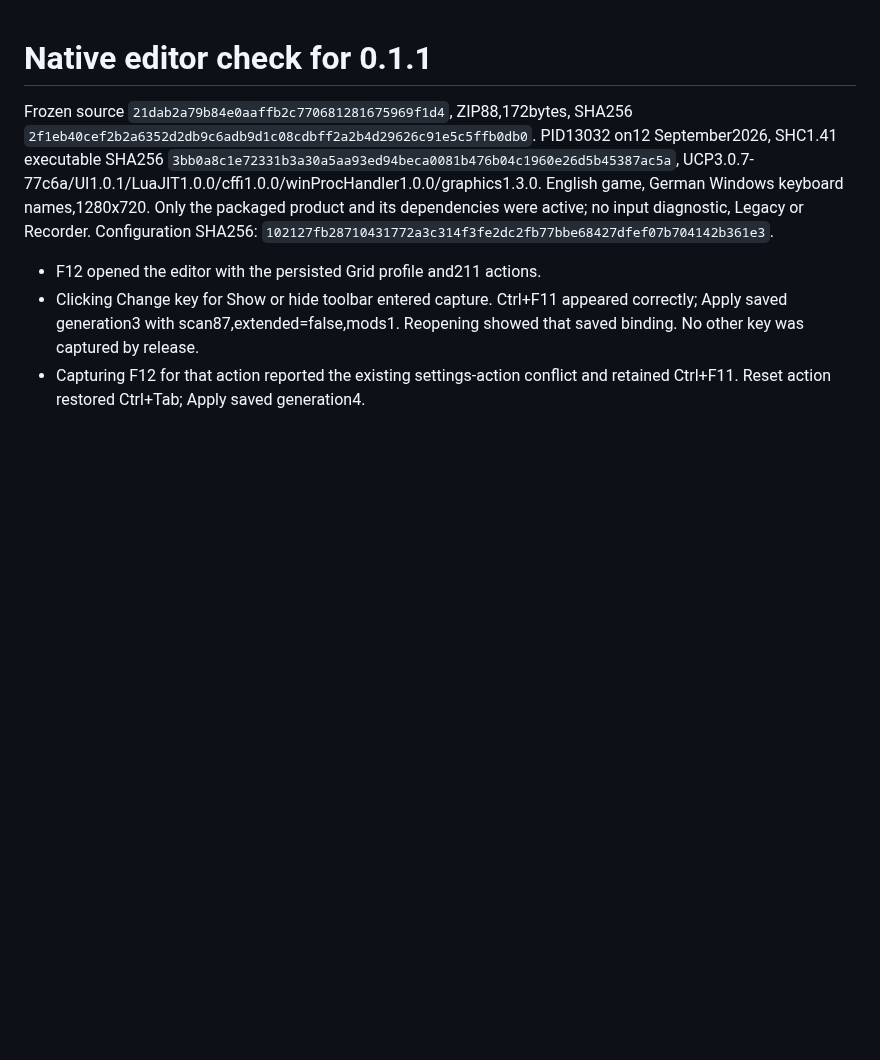
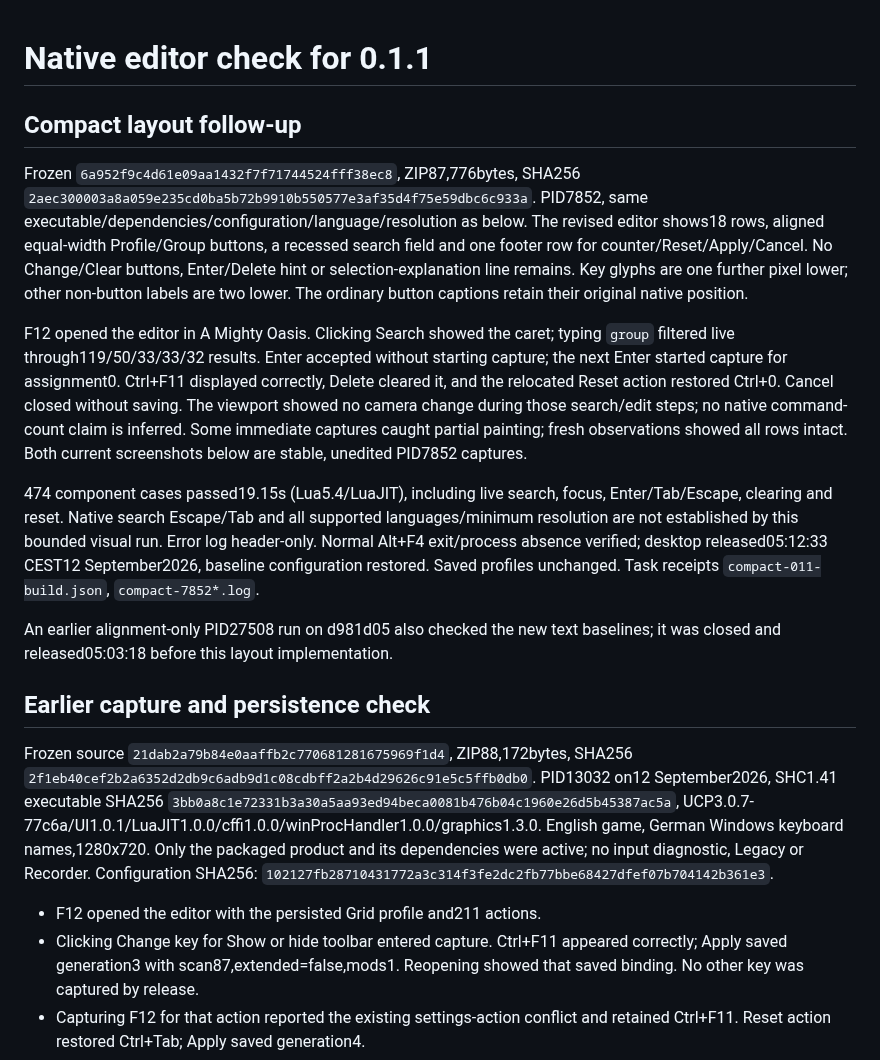
Before and after one commit to Krarilotus/extension-custom-hotkeys, a Markdown page: docs/editor-0.1.1-evidence.md, the part around the change. Rendered like a GitHub page; blank space fills up the shorter version.

Commit message:
Verify compact native editor and refresh gameplay screenshots

```diff
--- a/docs/editor-0.1.1-evidence.md
+++ b/docs/editor-0.1.1-evidence.md
@@ -1,4 +1,36 @@
 # Native editor check for 0.1.1
+
+## Compact layout follow-up
+
+Frozen `6a952f9c4d61e09aa1432f7f71744524fff38ec8`, ZIP87,776bytes,
+SHA256 `2aec300003a8a059e235cd0ba5b72b9910b550577e3af35d4f75e59dbc6c933a`.
+PID7852, same executable/dependencies/configuration/language/resolution as below.
+The revised editor shows18 rows, aligned equal-width Profile/Group buttons,
+a recessed search field and one footer row for counter/Reset/Apply/Cancel.
+No Change/Clear buttons, Enter/Delete hint or selection-explanation line remains.
+Key glyphs are one further pixel lower; other non-button labels are two lower.
+The ordinary button captions retain their original native position.
+
+F12 opened the editor in A Mighty Oasis. Clicking Search showed the caret;
+typing `group` filtered live through119/50/33/33/32 results. Enter accepted
+without starting capture; the next Enter started capture for assignment0.
+Ctrl+F11 displayed correctly, Delete cleared it, and the relocated Reset action
+restored Ctrl+0. Cancel closed without saving. The viewport showed no camera
+change during those search/edit steps; no native command-count claim is inferred.
+Some immediate captures caught partial painting; fresh observations showed all
+rows intact. Both current screenshots below are stable, unedited PID7852 captures.
+
+474 component cases passed19.15s (Lua5.4/LuaJIT), including live search, focus,
+Enter/Tab/Escape, clearing and reset. Native search Escape/Tab and all supported
+languages/minimum resolution are not established by this bounded visual run.
+Error log header-only. Normal Alt+F4 exit/process absence verified; desktop
+released05:12:33 CEST12 September2026, baseline configuration restored. Saved
+profiles unchanged. Task receipts `compact-011-build.json`, `compact-7852*.log`.
+
+An earlier alignment-only PID27508 run on d981d05 also checked the new text
+baselines; it was closed and released05:03:18 before this layout implementation.
+
+## Earlier capture and persistence check
 
 Frozen source `21dab2a79b84e0aaffb2c770681281675969f1d4`, ZIP88,172bytes,
 SHA256 `2f1eb40cef2b2a6352d2db9c6adb9d1c08cdbff2a2b4d29626c91e5c5ffb0db0`.
```
Also changed, not shown: docs/images/hotkeys-groups-ingame.jpg, docs/images/hotkeys-ingame.jpg.
